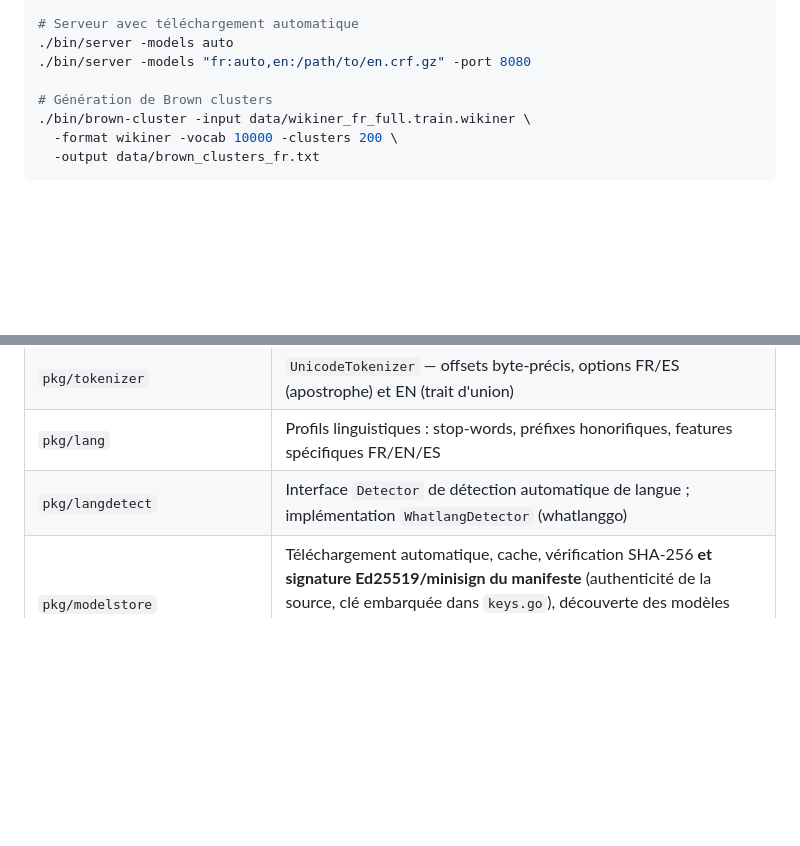
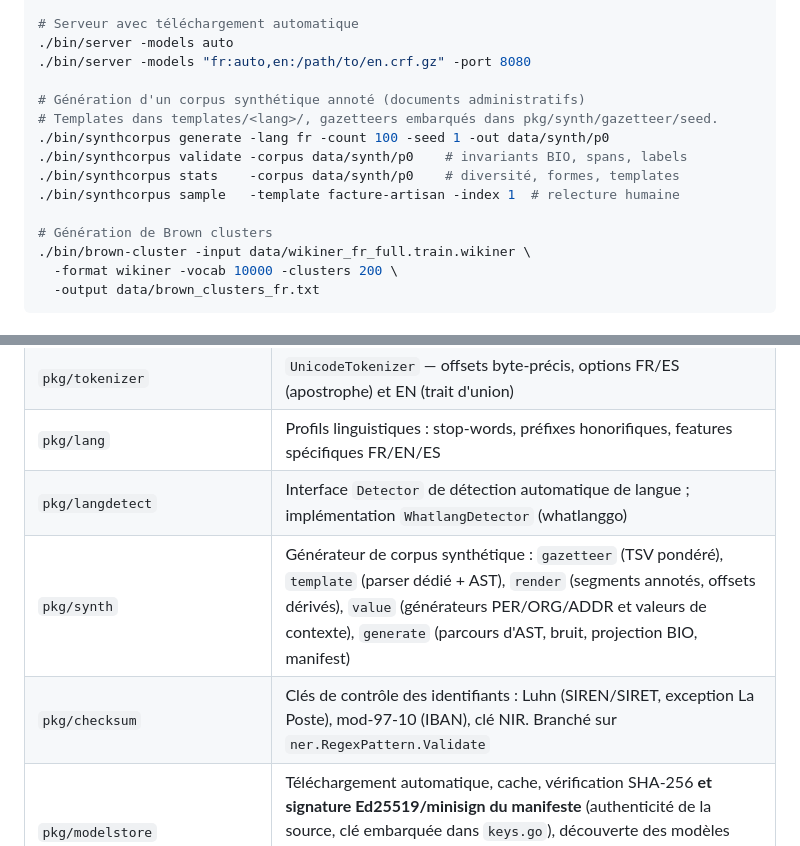
Before and after one commit to Bornholm/go-anon, a Markdown page: AGENTS.md, 2 parts joined by grey strips. Drawn GitHub-style; blank space fills up the shorter version.

Commit message:
doc: synthetic corpus + field observations

```diff
--- a/AGENTS.md
+++ b/AGENTS.md
@@ -73,6 +73,13 @@ echo "Jean Dupont habite à Paris." | ./bin/demo -lang fr -model model_fr.crf.gz
 ./bin/server -models auto
 ./bin/server -models "fr:auto,en:/path/to/en.crf.gz" -port 8080
 
+# Génération d'un corpus synthétique annoté (documents administratifs)
+# Templates dans templates/<lang>/, gazetteers embarqués dans pkg/synth/gazetteer/seed.
+./bin/synthcorpus generate -lang fr -count 100 -seed 1 -out data/synth/p0
+./bin/synthcorpus validate -corpus data/synth/p0    # invariants BIO, spans, labels
+./bin/synthcorpus stats    -corpus data/synth/p0    # diversité, formes, templates
+./bin/synthcorpus sample   -template facture-artisan -index 1  # relecture humaine
+
 # Génération de Brown clusters
 ./bin/brown-cluster -input data/wikiner_fr_full.train.wikiner \
   -format wikiner -vocab 10000 -clusters 200 \
@@ -143,6 +150,8 @@ Points de configuration importants (cf. `pkg/ner` et `goanon.go`) :
 | `pkg/tokenizer`    | `UnicodeTokenizer` — offsets byte-précis, options FR/ES (apostrophe) et EN (trait d'union)                   |
 | `pkg/lang`         | Profils linguistiques : stop-words, préfixes honorifiques, features spécifiques FR/EN/ES                     |
 | `pkg/langdetect`   | Interface `Detector` de détection automatique de langue ; implémentation `WhatlangDetector` (whatlanggo)      |
+| `pkg/synth`        | Générateur de corpus synthétique : `gazetteer` (TSV pondéré), `template` (parser dédié + AST), `render` (segments annotés, offsets dérivés), `value` (générateurs PER/ORG/ADDR et valeurs de contexte), `generate` (parcours d'AST, bruit, projection BIO, manifest) |
+| `pkg/checksum`     | Clés de contrôle des identifiants : Luhn (SIREN/SIRET, exception La Poste), mod-97-10 (IBAN), clé NIR. Branché sur `ner.RegexPattern.Validate` |
 | `pkg/modelstore`   | Téléchargement automatique, cache, vérification SHA-256 **et signature Ed25519/minisign du manifeste** (authenticité de la source, clé embarquée dans `keys.go`), découverte des modèles depuis GitHub Releases ; code de langue borné `^[a-z]{2}$` (anti-traversée) |
 
 ## Modèles pré-entraînés
```
Also changed, not shown: docs/observations-corpus-reel.md (added, +249 -0 lines).
